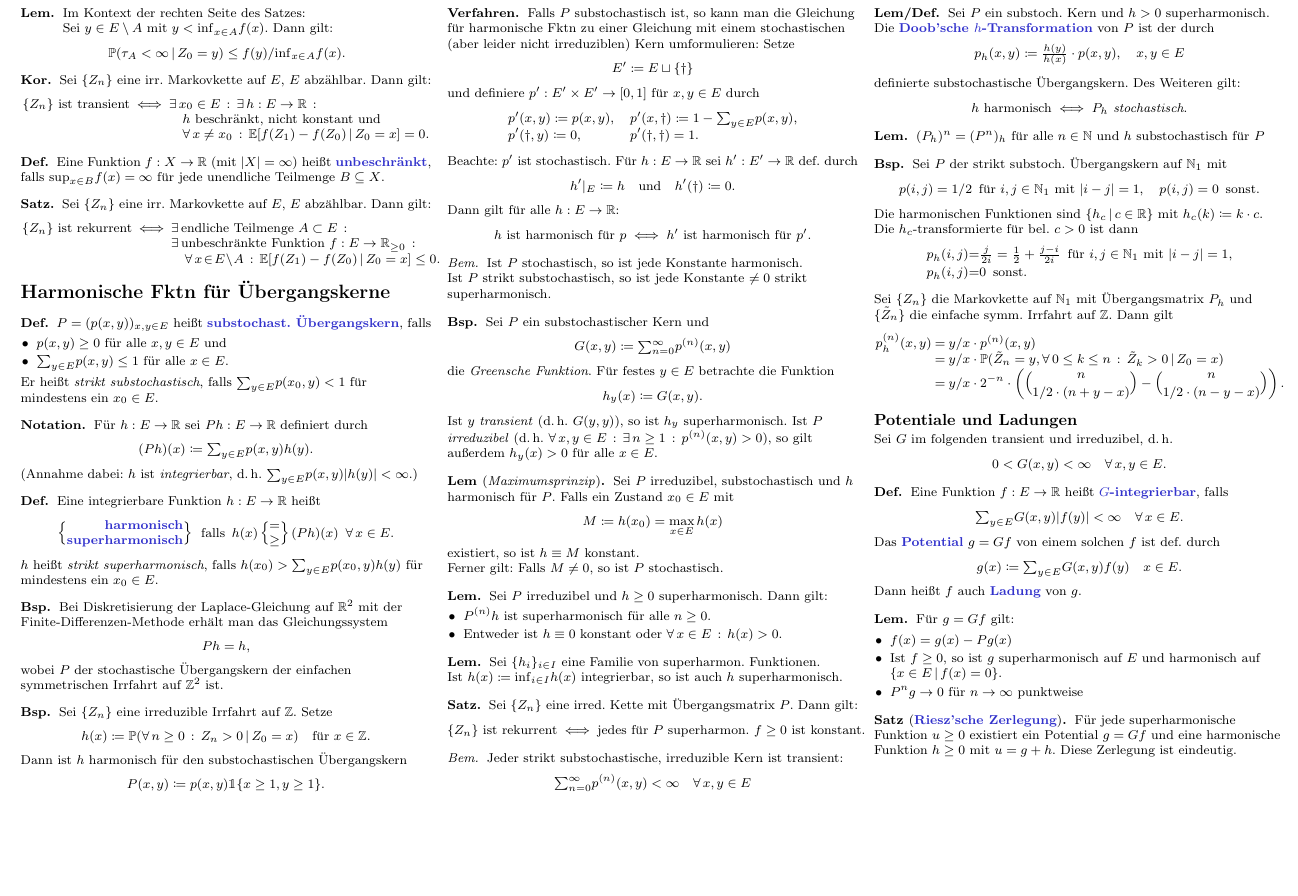
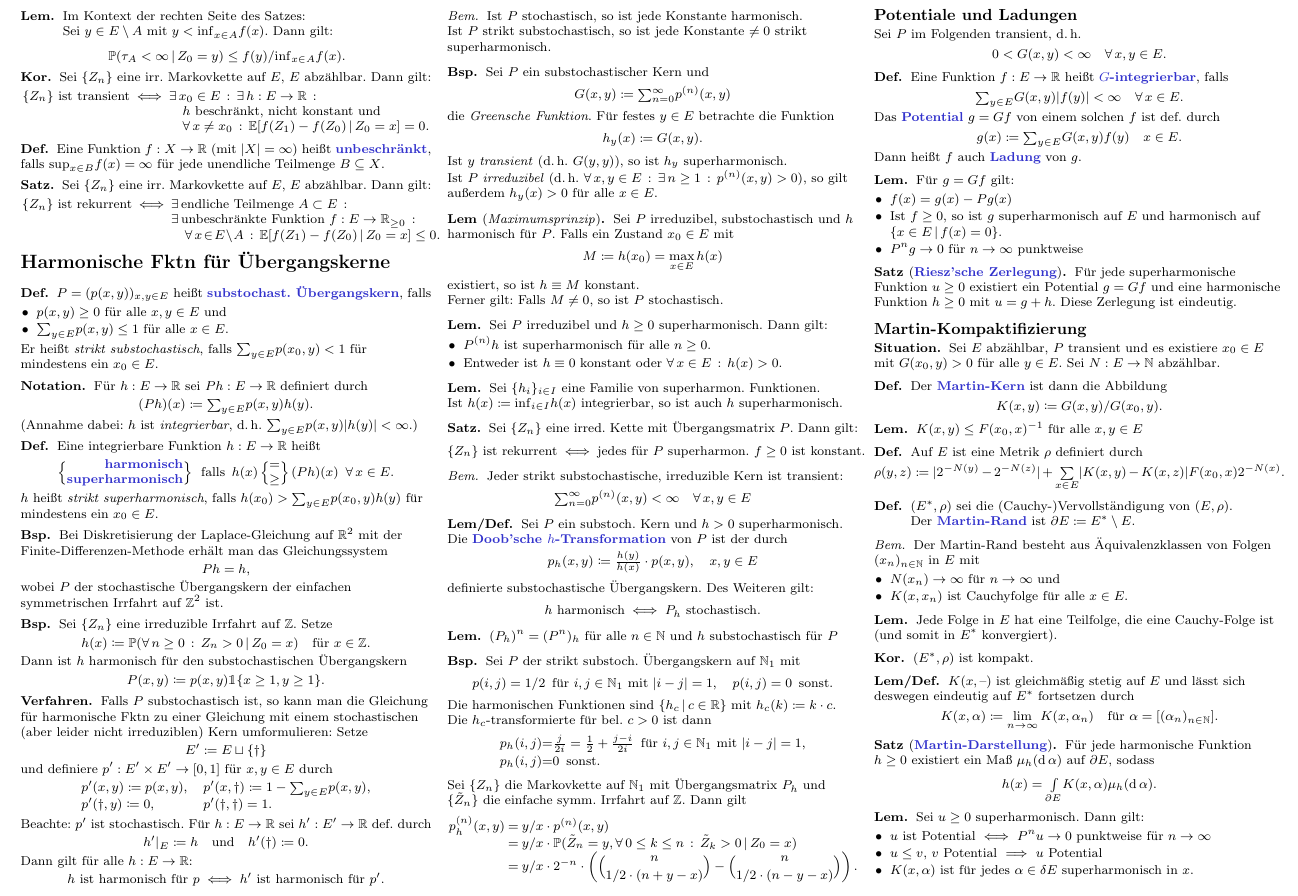
Before and after one commit to timjb/uni-spicker, a LaTeX document (markovketten.tex): part of page 6 of 6, cut so that both start at the same text, the shorter picture padded with empty space. The pictures show the PDF file markovketten.pdf that the author committed with the source.

Commit message:
Markovketten: Martinkompaktifizierung

```diff
--- a/markovketten.tex
+++ b/markovketten.tex
@@ -1670,7 +1670,7 @@ Definiere
 % §2. Potentiale und Ladungen
 \subsection{Potentiale und Ladungen}
 
-Sei $G$ im folgenden transient und irreduzibel, \dh{}
+Sei $P$ im Folgenden transient, \dh{}
 \[
   0 < G(x, y) < \infty \quad
   \forall \, x, y \in E.
@@ -1706,5 +1706,81 @@ Sei $G$ im folgenden transient und irreduzibel, \dh{}
   Diese Zerlegung ist eindeutig.
 \end{satz}
 
+% §3. Martin-Kompaktifizierung
+\subsection{Martin-Kompaktifizierung}
+
+\TODO{Beispiel noch ergänzen?}
+
+\begin{situation}
+  Sei $E$ abzählbar, $P$ transient und es existiere $x_0 \in E$ mit $G(x_0, y) > 0$ für alle $y \in E$.
+  Sei $N : E \to \N$ abzählbar.
+\end{situation}
+
+\begin{defn}
+  Der \emph{Martin-Kern} ist dann die Abbildung
+  \[
+    K(x, y) \coloneqq G(x, y) / G(x_0, y).
+  \]
+\end{defn}
+
+\begin{lem}
+  $K(x, y) \leq F(x_0, x)^{-1}$ für alle $x, y \in E$
+\end{lem}
+
+\begin{defn}
+  Auf $E$ ist eine Metrik $\rho$ definiert durch
+  \[
+    \rho(y, z) \coloneqq \abs{2^{-N(y)} - 2^{-N(z)}} + \sum_{x \in E} \abs{K(x, y) - K(x, z)} F(x_0, x) 2^{-N(x)}.
+  \]
+\end{defn}
+
+\begin{defn}
+  \begin{minipage}[t]{0.85 \linewidth}
+    $(E^*, \rho)$ sei die (Cauchy-)Vervollständigung von~$(E, \rho)$. \\
+    Der \emph{Martin-Rand} ist $\partial E \coloneqq E^* \setminus E$.
+  \end{minipage}
+\end{defn}
+
+\begin{bem}
+  Der Martin-Rand besteht aus Äquivalenzklassen von Folgen $(x_n)_{n \in \N}$ in~$E$ mit
+  \begin{itemize}
+    \item $N(x_n) \to \infty$ für $n \to \infty$ und
+    \item $K(x, x_n)$ ist Cauchyfolge für alle $x \in E$.
+  \end{itemize}
+\end{bem}
+
+\begin{lem}
+  Jede Folge in~$E$ hat eine Teilfolge, die eine Cauchy-Folge ist (und somit in~$E^*$ konvergiert).
+\end{lem}
+
+\begin{kor}
+  $(E^*, \rho)$ ist kompakt.
+\end{kor}
+
+\begin{lemdefn}
+  $K(x, \blank)$ ist gleichmäßig stetig auf~$E$ und lässt sich deswegen eindeutig auf~$E^*$ fortsetzen durch
+  \[
+    K(x, \alpha) \coloneqq \lim_{n \to \infty} K(x, \alpha_n) \quad
+    \text{für } \alpha = [(\alpha_n)_{n \in \N}].
+  \]
+\end{lemdefn}
+
+\begin{satz}[\emph{Martin-Darstellung}]
+  Für jede harmonische Funktion $h \geq 0$ existiert ein Maß $\mu_h(\mathrm{d}\,\alpha)$ auf~$\partial E$, sodass
+  \[
+    h(x) = \myint{\partial E}{} K(x, \alpha) \mu_h(\mathrm{d}\,\alpha).
+  \]
+\end{satz}
+
+\begin{lem}
+  Sei $u \geq 0$ superharmonisch.
+  Dann gilt:
+  \begin{itemize}
+    \item $u$ ist Potential $\iff$ $P^n u \to 0$ punktweise für $n \to \infty$
+    \item $u \leq v$, $v$ Potential $\implies$ $u$ Potential
+    % $u, v \geq 0$ superharmonisch $\implies$ $\min(u, v)$ superharmonisch
+    \item $K(x, \alpha)$ ist für jedes $\alpha \in \delta E$ superharmonisch in~$x$.
+  \end{itemize}
+\end{lem}
 
 \end{document}
```
Also changed, not shown: markovketten.pdf, markovketten.tex (4 more changed lines).
